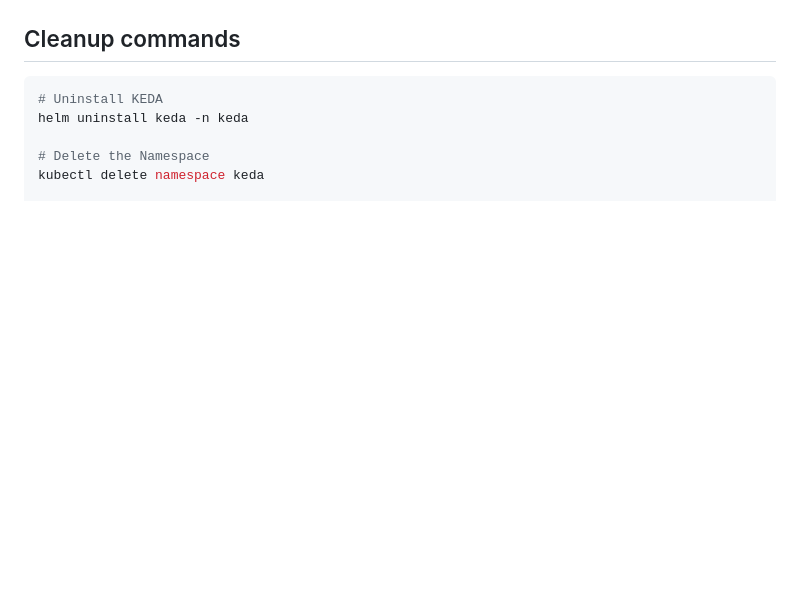
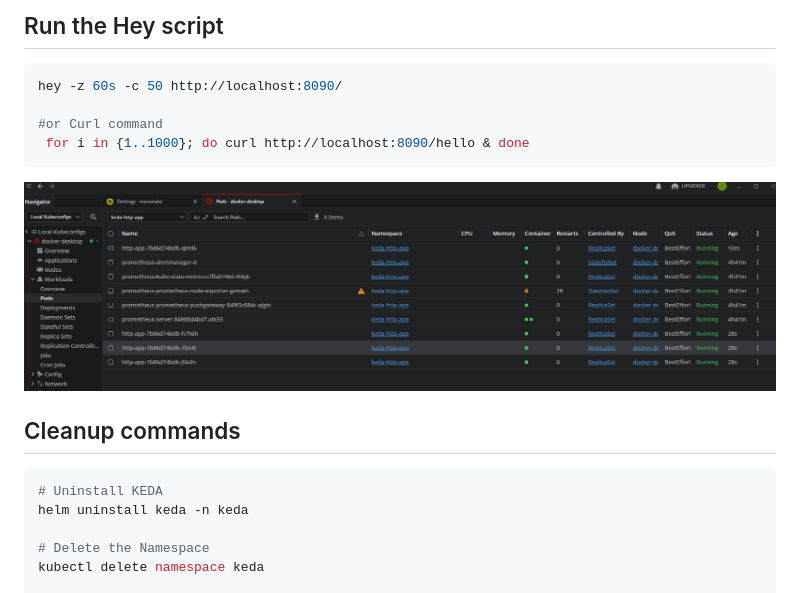
Before and after one commit to r-manimaran/kubernetes, a Markdown page: K8s.KEDA-HttpRequests/README.md, the part around the change printed below. Rendered like a GitHub page; pictures changed too: K8s.KEDA-HttpRequests/image-7.png (added); blank space fills up the shorter version.

````diff
--- a/K8s.KEDA-HttpRequests/README.md
+++ b/K8s.KEDA-HttpRequests/README.md
@@ -40,3 +87,13 @@ kubectl exec -it pod -n ns -- /bin/sh
+## Run the Hey script
+```bash
+hey -z 60s -c 50 http://localhost:8090/
+
+#or Curl command
+ for i in {1..1000}; do curl http://localhost:8090/hello & done
+```
+
+![alt text](image-7.png)
+
 ## Cleanup commands
 ```bash
 # Uninstall KEDA
````
Also changed, not shown: other parts of K8s.KEDA-HttpRequests/README.md (+47 -0 lines), K8s.KEDA-HttpRequests/image-5.png (added), K8s.KEDA-HttpRequests/image-6.png (added).
